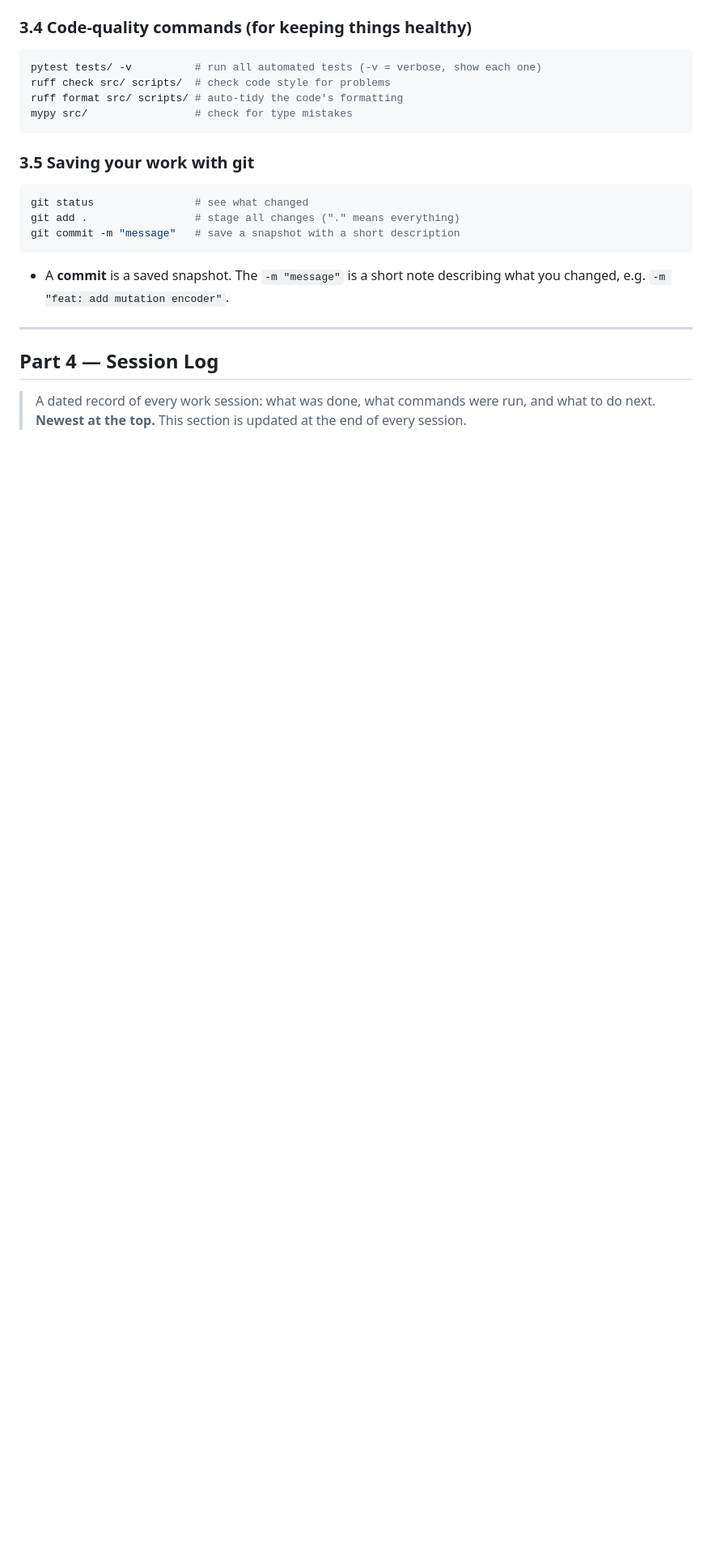
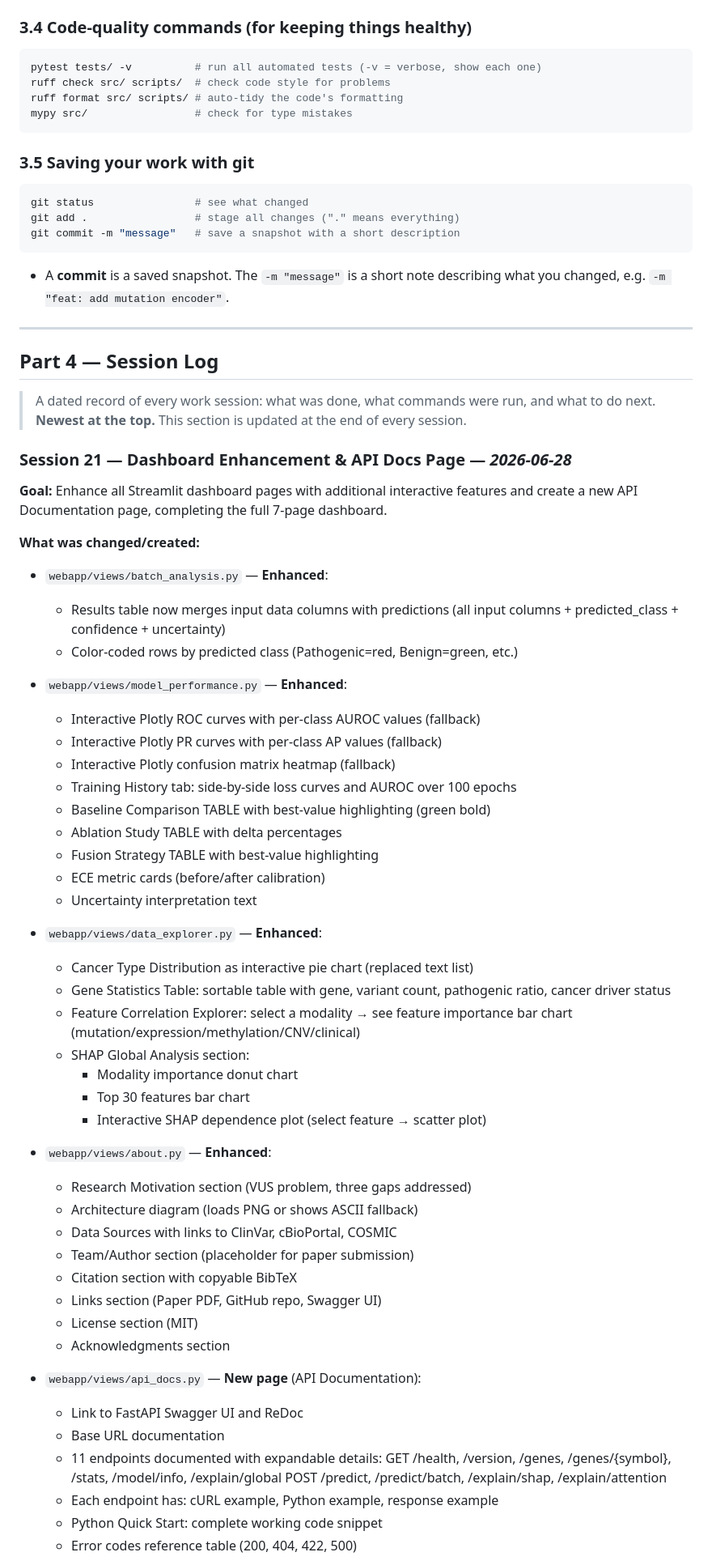
Before and after one commit to CodeWPearl/bio-tech, a Markdown page: GUIDE.md, the part around one of its changes. Shown at 81% size. Rendered like a GitHub page; blank space fills up the shorter version.

Commit message:
docs: add Session 21 log — dashboard enhancement and API docs page
Co-Authored-By: Claude Sonnet 4.6 <noreply@anthropic.com>

```diff
--- a/GUIDE.md
+++ b/GUIDE.md
@@ -209,3 +209,60 @@ git commit -m "message"   # save a snapshot with a short description
 > A dated record of every work session: what was done, what commands were run, and
 > what to do next. **Newest at the top.** This section is updated at the end of
 > every session.
+
+### Session 21 — Dashboard Enhancement & API Docs Page — *2026-06-28*
+
+**Goal:** Enhance all Streamlit dashboard pages with additional interactive
+features and create a new API Documentation page, completing the full 7-page
+dashboard.
+
+**What was changed/created:**
+
+- `webapp/views/batch_analysis.py` — **Enhanced**:
+  - Results table now merges input data columns with predictions (all input
+    columns + predicted_class + confidence + uncertainty)
+  - Color-coded rows by predicted class (Pathogenic=red, Benign=green, etc.)
+
+- `webapp/views/model_performance.py` — **Enhanced**:
+  - Interactive Plotly ROC curves with per-class AUROC values (fallback)
+  - Interactive Plotly PR curves with per-class AP values (fallback)
+  - Interactive Plotly confusion matrix heatmap (fallback)
+  - Training History tab: side-by-side loss curves and AUROC over 100 epochs
+  - Baseline Comparison TABLE with best-value highlighting (green bold)
+  - Ablation Study TABLE with delta percentages
+  - Fusion Strategy TABLE with best-value highlighting
+  - ECE metric cards (before/after calibration)
+  - Uncertainty interpretation text
+
+- `webapp/views/data_explorer.py` — **Enhanced**:
+  - Cancer Type Distribution as interactive pie chart (replaced text list)
+  - Gene Statistics Table: sortable table with gene, variant count,
+    pathogenic ratio, cancer driver status
+  - Feature Correlation Explorer: select a modality → see feature importance
+    bar chart (mutation/expression/methylation/CNV/clinical)
+  - SHAP Global Analysis section:
+    - Modality importance donut chart
+    - Top 30 features bar chart
+    - Interactive SHAP dependence plot (select feature → scatter plot)
+
+- `webapp/views/about.py` — **Enhanced**:
+  - Research Motivation section (VUS problem, three gaps addressed)
+  - Architecture diagram (loads PNG or shows ASCII fallback)
+  - Data Sources with links to ClinVar, cBioPortal, COSMIC
+  - Team/Author section (placeholder for paper submission)
+  - Citation section with copyable BibTeX
+  - Links section (Paper PDF, GitHub repo, Swagger UI)
+  - License section (MIT)
+  - Acknowledgments section
+
+- `webapp/views/api_docs.py` — **New page** (API Documentation):
+  - Link to FastAPI Swagger UI and ReDoc
+  - Base URL documentation
+  - 11 endpoints documented with expandable details:
+    GET /health, /version, /genes, /genes/{symbol}, /stats,
+    /model/info, /explain/global
+    POST /predict, /predict/batch, /explain/shap, /explain/attention
+  - Each endpoint has: cURL example, Python example, response example
+  - Python Quick Start: complete working code snippet
+  - Error codes reference table (200, 404, 422, 500)
+
```
Also changed, not shown: other parts of GUIDE.md (+29 -0 lines).
